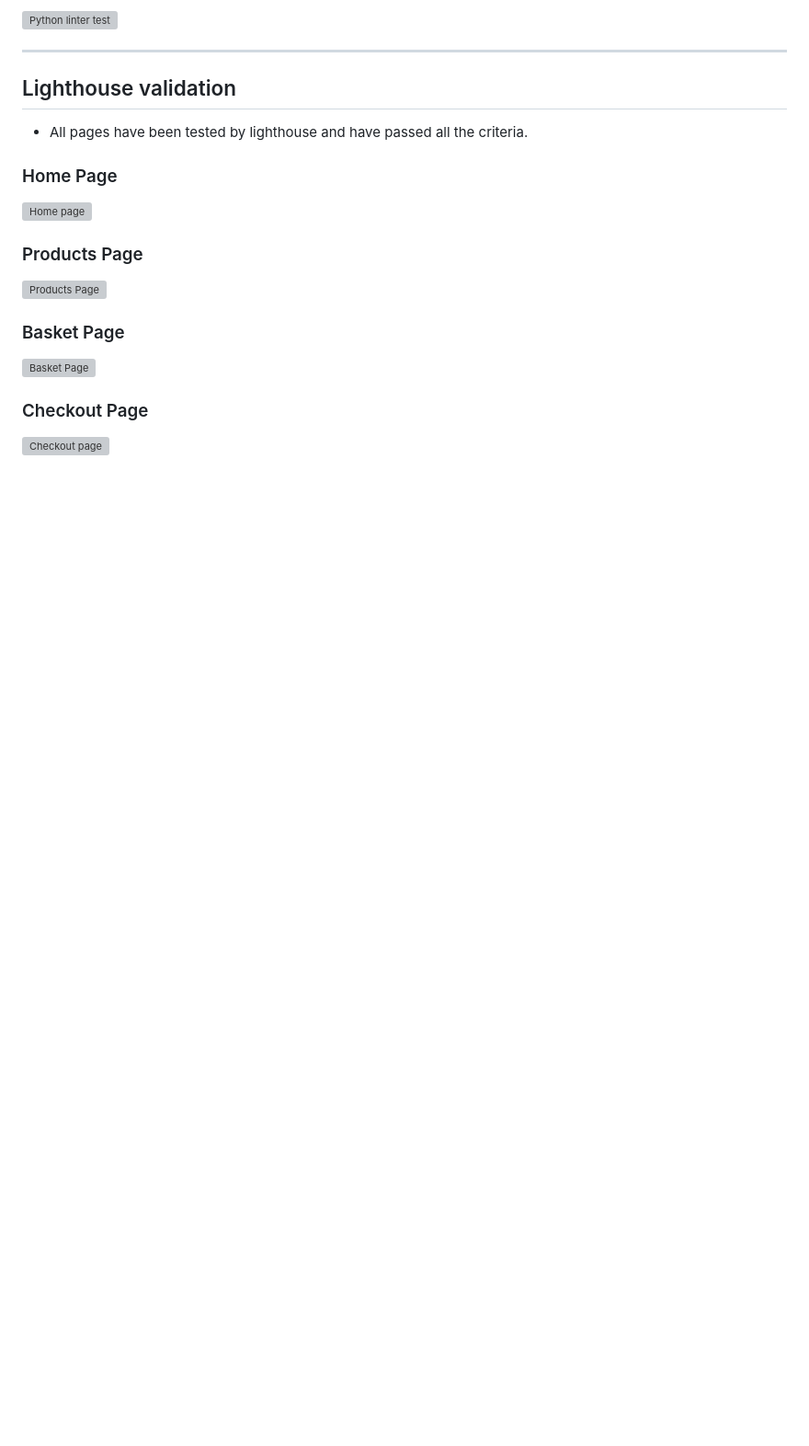
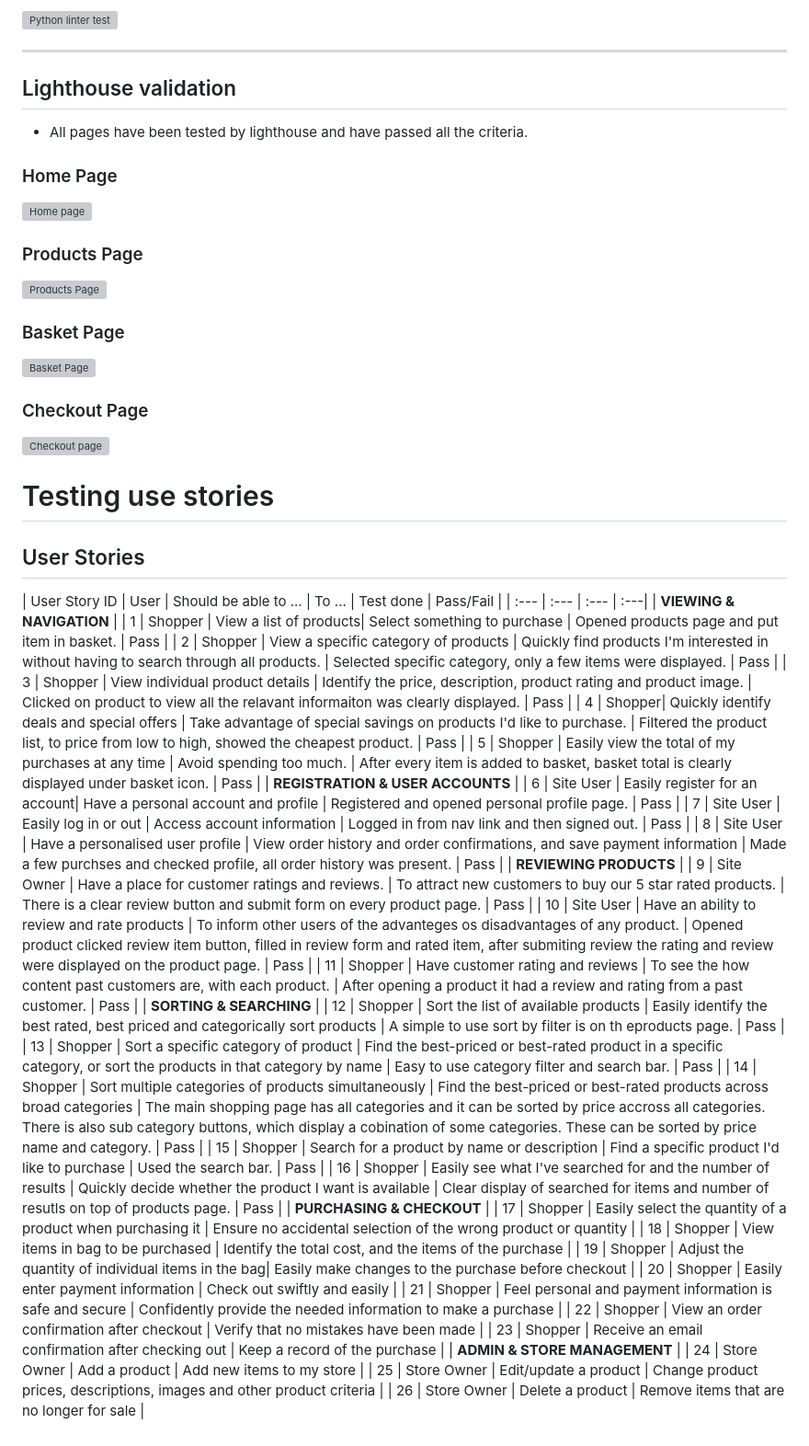
Before and after one commit to e-h-dev/floral_design, a Markdown page: TESTING.md, the part around the change. Shown: that part at 92% size. Rendered like a GitHub page; blank space fills up the shorter version; grey boxes are pictures that could not be loaded.

Commit message:
Add to TESTING.me

```diff
--- a/TESTING.md
+++ b/TESTING.md
@@ -369,3 +369,42 @@ The css check came back with no errors,
  ### Checkout Page
 
 ![Checkout page](assets/readme-images/test-images/lighthouse-checkout.png)
+
+# Testing use stories
+
+## User Stories
+
+| User Story ID | User | Should be able to ... | To ... | Test done | Pass/Fail |
+| :--- | :--- | :--- | :---|
+| **VIEWING & NAVIGATION** |
+| 1 | Shopper | View a list of products| Select something to purchase | Opened products page and put item in basket. | Pass |
+| 2 | Shopper | View a specific category of products | Quickly find products I'm interested in without having to search through all products. | Selected specific category, only a few items were displayed. | Pass |
+| 3 | Shopper | View individual product details | Identify the price, description, product rating and product image. | Clicked on product to view all the relavant informaiton was clearly displayed. | Pass |
+| 4 | Shopper| Quickly identify deals and special offers | Take advantage of special savings on products I'd like to purchase. | Filtered the product list, to price from low to high, showed the cheapest product. | Pass |
+| 5 | Shopper | Easily view the total of my purchases at any time | Avoid spending too much. | After every item is added to basket, basket total is clearly displayed under basket icon. | Pass |
+| **REGISTRATION & USER ACCOUNTS** |
+| 6 | Site User | Easily register for an account| Have a personal account and profile | Registered and opened personal profile page. | Pass |
+| 7 | Site User | Easily log in or out | Access account information | Logged in from nav link and then signed out. | Pass |
+| 8 | Site User | Have a personalised user profile | View order history and order confirmations, and save  payment information | Made a few purchses and checked profile, all order history was present. | Pass |
+| **REVIEWING PRODUCTS** |
+| 9 | Site Owner | Have a place for customer ratings and reviews. | To attract new customers to buy our 5 star rated products. | There is a clear review button and submit form on every product page. | Pass |
+| 10 | Site User | Have an ability to review and rate products | To inform other users of the advanteges os disadvantages of any product. | Opened product clicked review item button, filled in review form and rated item, after submiting review the rating and review were displayed on the product page. | Pass |
+| 11 | Shopper | Have customer rating and reviews | To see the how content past customers are, with each product. | After opening a product it had a review and rating from a past customer. | Pass |
+| **SORTING & SEARCHING** |
+| 12 | Shopper | Sort the list of available products | Easily identify the best rated, best priced and categorically sort products | A simple to use sort by filter is on th eproducts page. | Pass |
+| 13 | Shopper | Sort a specific category of product | Find the best-priced or best-rated product in a specific category, or sort the products in that category by name | Easy to use category filter and search bar. | Pass |
+| 14 | Shopper | Sort multiple categories of products simultaneously | Find the best-priced or best-rated products across broad categories | The main shopping page has all categories and it can be sorted by price accross all categories. There is also sub category buttons, which display a cobination of some categories. These can be sorted by price name and category. | Pass |
+| 15 | Shopper | Search for a product by name or description | Find a specific product I'd like to purchase | Used the search bar. | Pass |
+| 16 | Shopper | Easily see what I've searched for and the number of results | Quickly decide whether the product I want is available | Clear display of searched for items and number of resutls on top of products page. | Pass |
+| **PURCHASING & CHECKOUT** |
+| 17 | Shopper | Easily select the quantity of a product when purchasing it | Ensure no accidental selection of the wrong product or quantity |
+| 18 | Shopper | View items in bag to be purchased | Identify the total cost, and the items of the purchase |
+| 19 | Shopper | Adjust the quantity of individual items in the bag| Easily make changes to the purchase before checkout |
+| 20 | Shopper | Easily enter payment information | Check out swiftly and easily |
+| 21 | Shopper | Feel personal and payment information is safe and secure | Confidently provide the needed information to make a purchase |
+| 22 | Shopper | View an order confirmation after checkout | Verify that no mistakes have been made |
+| 23 | Shopper | Receive an email confirmation after checking out | Keep a record of the purchase |
+| **ADMIN & STORE MANAGEMENT** |
+| 24 | Store Owner | Add a product | Add new items to my store |
+| 25 | Store Owner | Edit/update a product | Change product prices, descriptions, images and other product criteria |
+| 26 | Store Owner | Delete a product | Remove items that are no longer for sale |
```
Also changed, not shown: README.md (+15 -17 lines).
